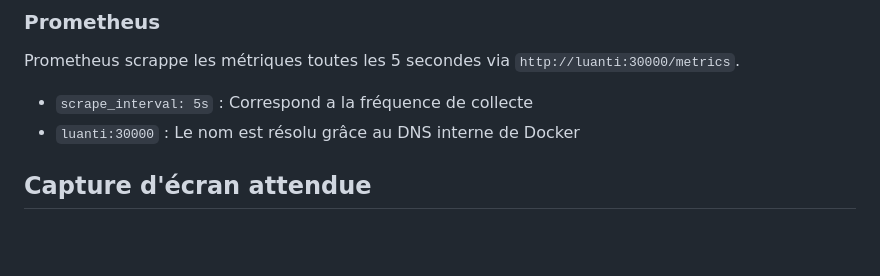
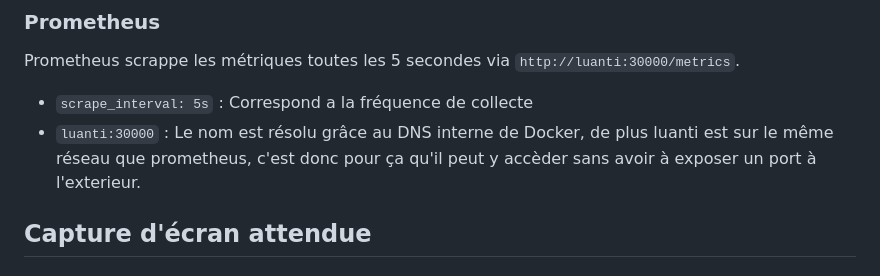
Before and after one commit to EliXorZz/Luanti, a Markdown page: luanti-stack/README.md, the part around the change. GitHub-like rendering; blank space fills up the shorter version.

Commit message:
improve README

```diff
--- a/luanti-stack/README.md
+++ b/luanti-stack/README.md
@@ -89,7 +89,7 @@ Il faut prendre le temps de regarder, corriger et prendre du recul sur ce qu'ell
 Prometheus scrappe les métriques toutes les 5 secondes via `http://luanti:30000/metrics`.
 
 - `scrape_interval: 5s` : Correspond a la fréquence de collecte
-- `luanti:30000` : Le nom est résolu grâce au DNS interne de Docker
+- `luanti:30000` : Le nom est résolu grâce au DNS interne de Docker, de plus luanti est sur le même réseau que prometheus, c'est donc pour ça qu'il peut y accèder sans avoir à exposer un port à l'exterieur.
 
 ## Capture d'écran attendue
 
```
